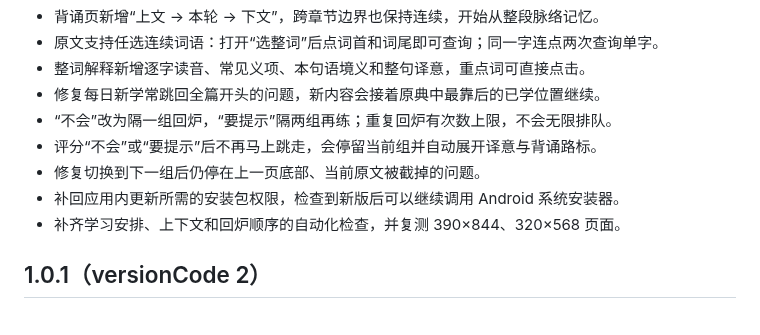
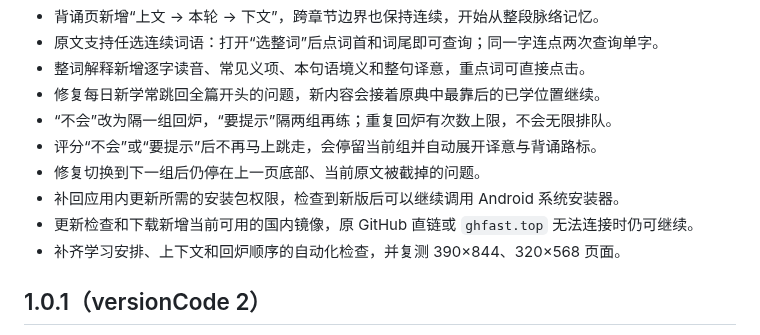
Before and after one commit to c6823821-sketch/lisao-recite-app, a Markdown page: CHANGELOG.md, the part around the change. GitHub-like rendering.

```diff
--- a/CHANGELOG.md
+++ b/CHANGELOG.md
@@ -10,6 +10,7 @@
 - 评分“不会”或“要提示”后不再马上跳走，会停留当前组并自动展开译意与背诵路标。
 - 修复切换到下一组后仍停在上一页底部、当前原文被截掉的问题。
 - 补回应用内更新所需的安装包权限，检查到新版后可以继续调用 Android 系统安装器。
+- 更新检查和下载新增当前可用的国内镜像，原 GitHub 直链或 `ghfast.top` 无法连接时仍可继续。
 - 补齐学习安排、上下文和回炉顺序的自动化检查，并复测 390×844、320×568 页面。
 
 ## 1.0.1（versionCode 2）
```
Also changed, not shown: README.md (+3 -2 lines), 使用说明.md (+2 -2 lines), docs/qr.png, 离骚背诵APK下载二维码.png, 3 other files.
